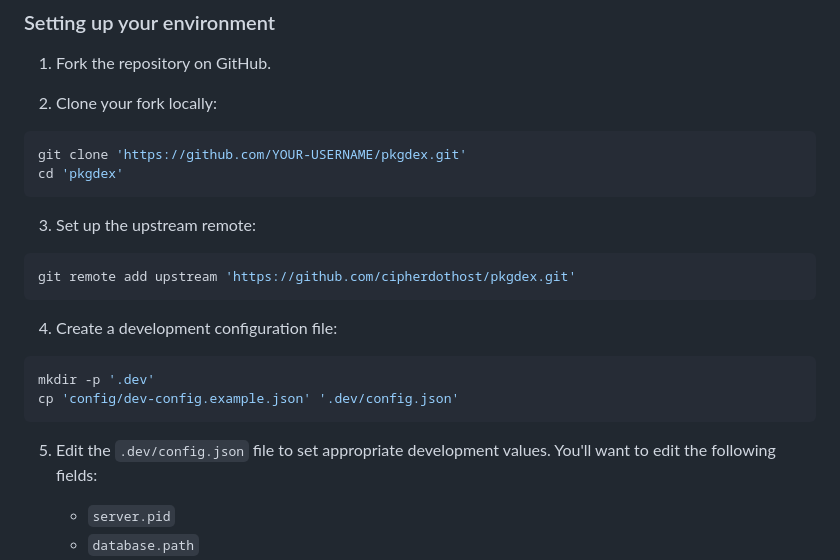
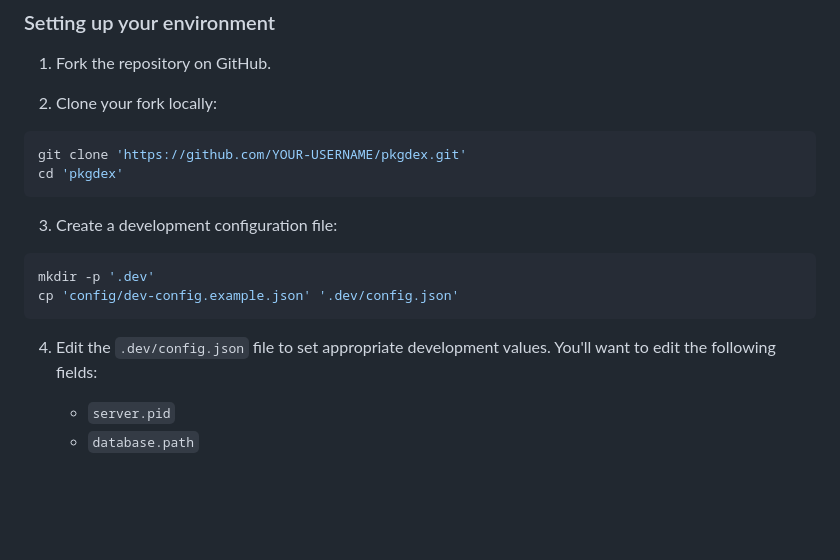
Before and after one commit to cipherdothost/pkgdex, a Markdown page: docs/development.md, the part around the change. GitHub-like rendering; blank space fills up the shorter version.

Commit message:
Remove unnecessary text
Signed-off-by: James Pond <james@cipher.host>

````diff
--- a/docs/development.md
+++ b/docs/development.md
@@ -44,18 +44,13 @@ git clone 'https://github.com/YOUR-USERNAME/pkgdex.git'
 cd 'pkgdex'
 ```
 
-3. Set up the upstream remote:
-```bash
-git remote add upstream 'https://github.com/cipherdothost/pkgdex.git'
-```
-
-4. Create a development configuration file:
+3. Create a development configuration file:
 ```bash
 mkdir -p '.dev'
 cp 'config/dev-config.example.json' '.dev/config.json'
 ```
 
-5. Edit the `.dev/config.json` file to set appropriate development
+4. Edit the `.dev/config.json` file to set appropriate development
    values. You'll want to edit the following fields:
 
    - `server.pid`
````
